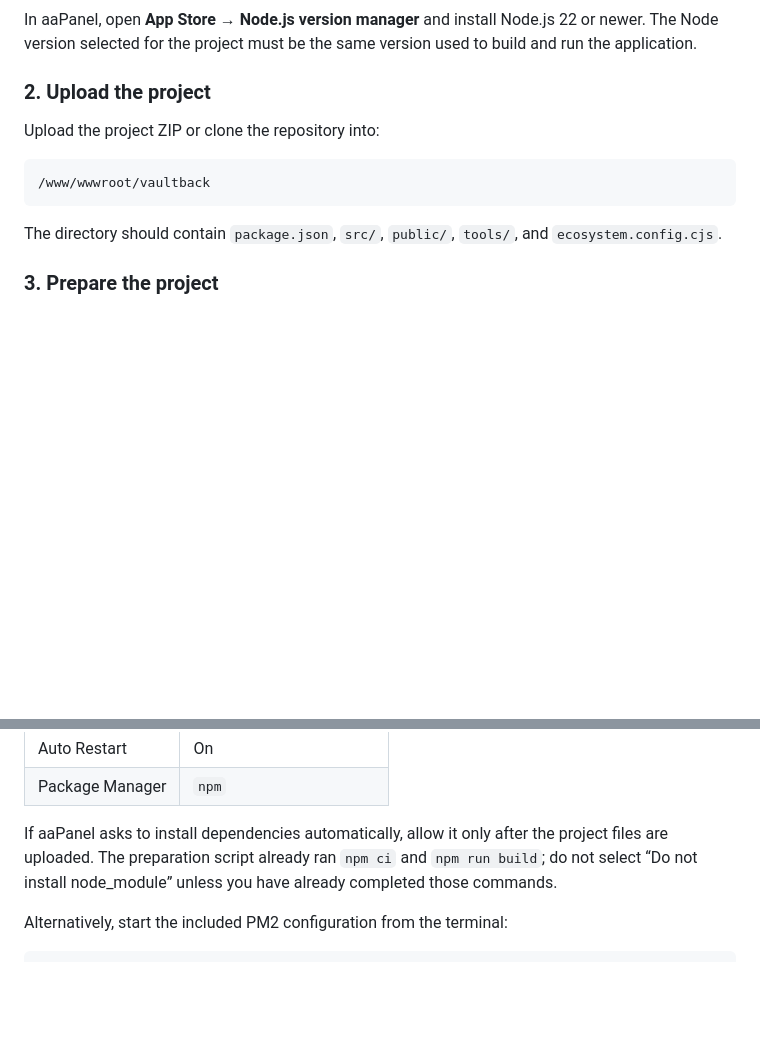
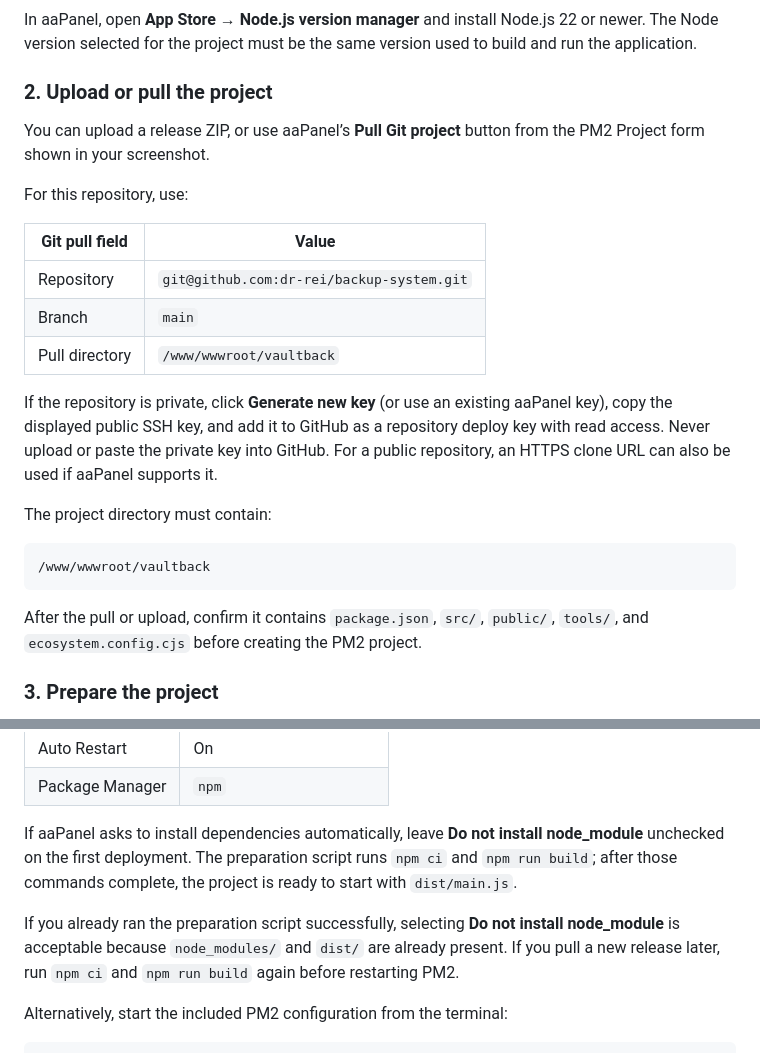
Before and after one commit to dr-rei/VaultBack, a Markdown page: AA_PANEL.md, 2 parts joined by grey strips. GitHub-like rendering; blank space fills up the shorter version.

Commit message:
Update aaPanel deployment guide to include project pull instructions and SSH key setup

```diff
--- a/AA_PANEL.md
+++ b/AA_PANEL.md
@@ -20,15 +20,27 @@ VaultBack uses SQLite for its own control-plane data. You do not need to create
 
 In aaPanel, open **App Store → Node.js version manager** and install Node.js 22 or newer. The Node version selected for the project must be the same version used to build and run the application.
 
-### 2. Upload the project
+### 2. Upload or pull the project
 
-Upload the project ZIP or clone the repository into:
+You can upload a release ZIP, or use aaPanel’s **Pull Git project** button from the PM2 Project form shown in your screenshot.
+
+For this repository, use:
+
+| Git pull field | Value |
+|---|---|
+| Repository | `git@github.com:dr-rei/backup-system.git` |
+| Branch | `main` |
+| Pull directory | `/www/wwwroot/vaultback` |
+
+If the repository is private, click **Generate new key** (or use an existing aaPanel key), copy the displayed public SSH key, and add it to GitHub as a repository deploy key with read access. Never upload or paste the private key into GitHub. For a public repository, an HTTPS clone URL can also be used if aaPanel supports it.
+
+The project directory must contain:
 
 ~~~text
 /www/wwwroot/vaultback
 ~~~
 
-The directory should contain `package.json`, `src/`, `public/`, `tools/`, and `ecosystem.config.cjs`.
+After the pull or upload, confirm it contains `package.json`, `src/`, `public/`, `tools/`, and `ecosystem.config.cjs` before creating the PM2 project.
 
 ### 3. Prepare the project
 
@@ -110,7 +122,9 @@ Use the **PM2 Project** tab shown in aaPanel:
 | Auto Restart | On |
 | Package Manager | `npm` |
 
-If aaPanel asks to install dependencies automatically, allow it only after the project files are uploaded. The preparation script already ran `npm ci` and `npm run build`; do not select “Do not install node_module” unless you have already completed those commands.
+If aaPanel asks to install dependencies automatically, leave **Do not install node_module** unchecked on the first deployment. The preparation script runs `npm ci` and `npm run build`; after those commands complete, the project is ready to start with `dist/main.js`.
+
+If you already ran the preparation script successfully, selecting **Do not install node_module** is acceptable because `node_modules/` and `dist/` are already present. If you pull a new release later, run `npm ci` and `npm run build` again before restarting PM2.
 
 Alternatively, start the included PM2 configuration from the terminal:
 
```
